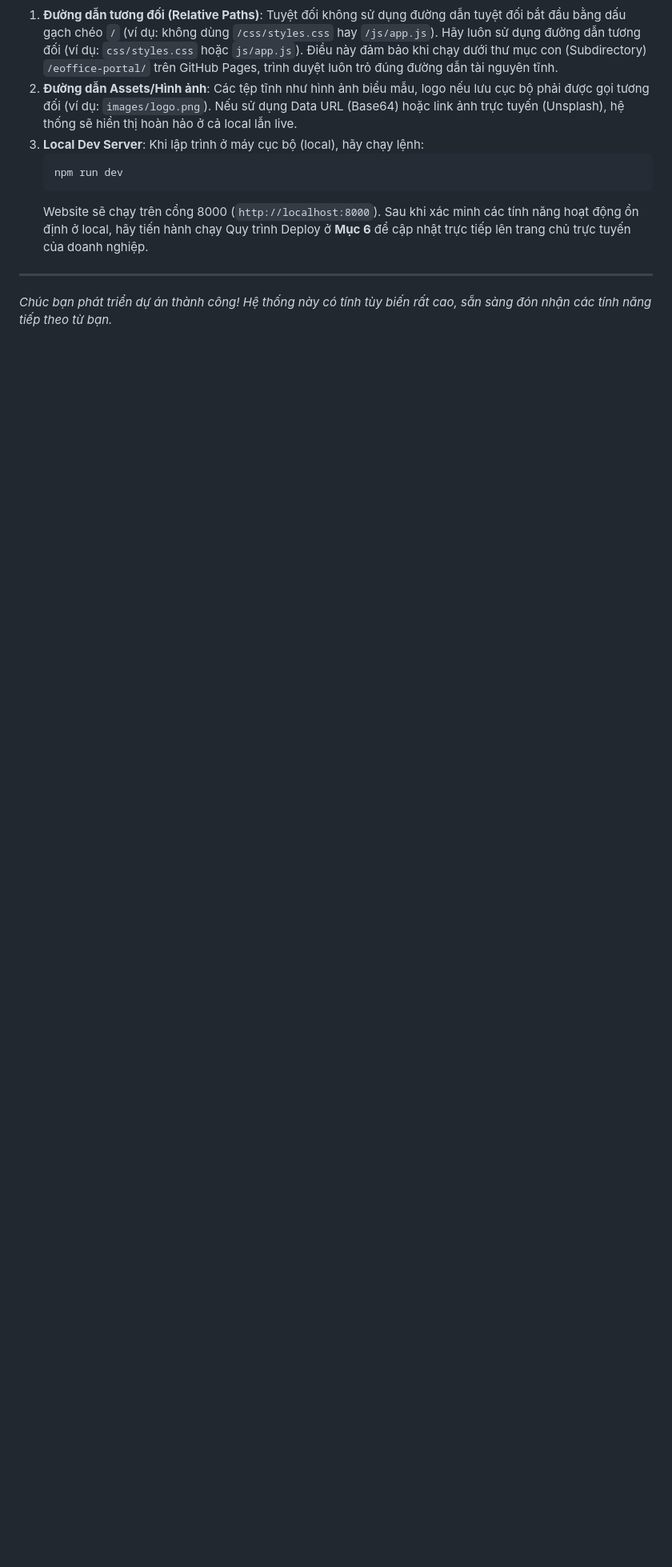
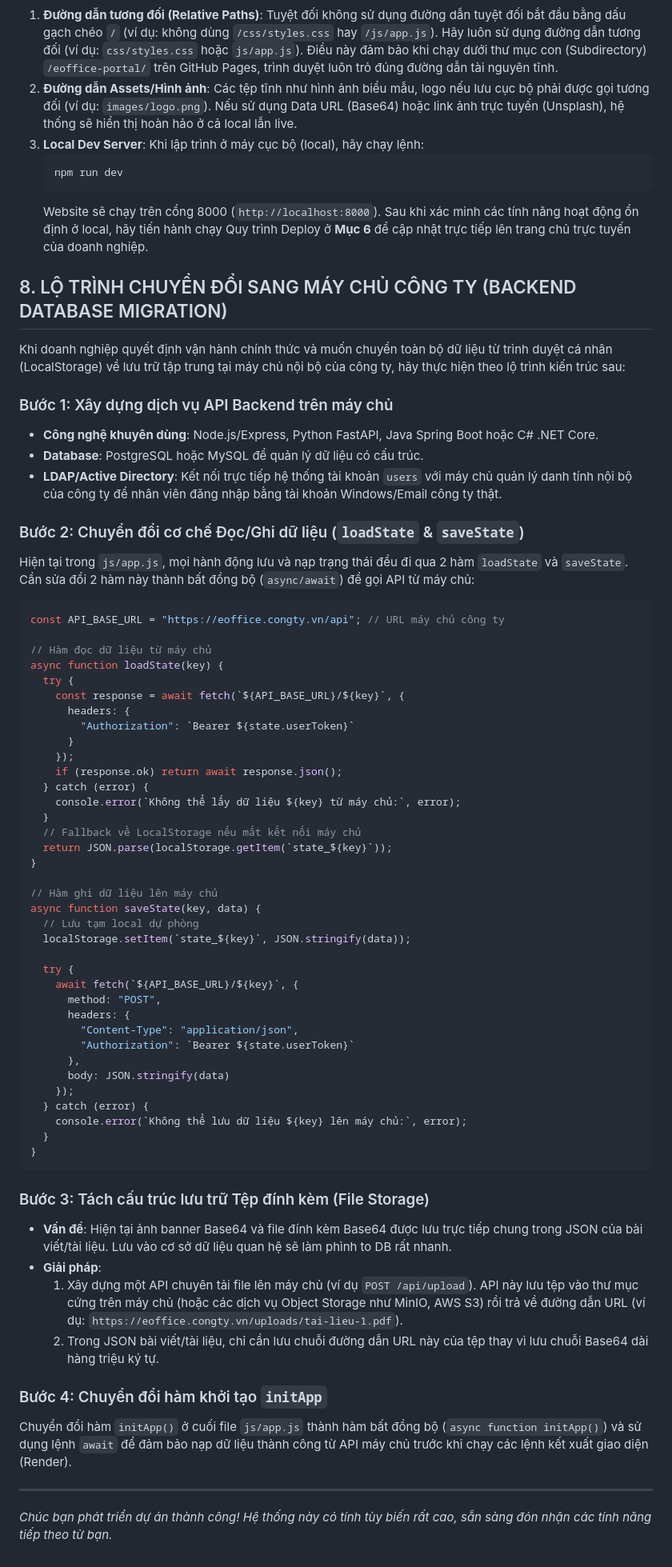
Before and after one commit to kienmta2006-hash/eoffice-portal, a Markdown page: HANDOFF_INSTRUCTIONS.md, the part around the change. Shown at 80% size. Rendered like a GitHub page; blank space fills up the shorter version.

Commit message:
docs: add backend server database integration instructions to handoff guide

````diff
--- a/HANDOFF_INSTRUCTIONS.md
+++ b/HANDOFF_INSTRUCTIONS.md
@@ -190,5 +190,65 @@ git checkout -- package.json scripts/
     ```
     Website sẽ chạy trên cổng 8000 (`http://localhost:8000`). Sau khi xác minh các tính năng hoạt động ổn định ở local, hãy tiến hành chạy Quy trình Deploy ở **Mục 6** để cập nhật trực tiếp lên trang chủ trực tuyến của doanh nghiệp.
 
+## 8. LỘ TRÌNH CHUYỂN ĐỔI SANG MÁY CHỦ CÔNG TY (BACKEND DATABASE MIGRATION)
+
+Khi doanh nghiệp quyết định vận hành chính thức và muốn chuyển toàn bộ dữ liệu từ trình duyệt cá nhân (LocalStorage) về lưu trữ tập trung tại máy chủ nội bộ của công ty, hãy thực hiện theo lộ trình kiến trúc sau:
+
+### Bước 1: Xây dựng dịch vụ API Backend trên máy chủ
+*   **Công nghệ khuyên dùng**: Node.js/Express, Python FastAPI, Java Spring Boot hoặc C# .NET Core.
+*   **Database**: PostgreSQL hoặc MySQL để quản lý dữ liệu có cấu trúc.
+*   **LDAP/Active Directory**: Kết nối trực tiếp hệ thống tài khoản `users` với máy chủ quản lý danh tính nội bộ của công ty để nhân viên đăng nhập bằng tài khoản Windows/Email công ty thật.
+
+### Bước 2: Chuyển đổi cơ chế Đọc/Ghi dữ liệu (`loadState` & `saveState`)
+Hiện tại trong `js/app.js`, mọi hành động lưu và nạp trạng thái đều đi qua 2 hàm `loadState` và `saveState`. Cần sửa đổi 2 hàm này thành bất đồng bộ (`async/await`) để gọi API từ máy chủ:
+
+```javascript
+const API_BASE_URL = "https://eoffice.congty.vn/api"; // URL máy chủ công ty
+
+// Hàm đọc dữ liệu từ máy chủ
+async function loadState(key) {
+  try {
+    const response = await fetch(`${API_BASE_URL}/${key}`, {
+      headers: {
+        "Authorization": `Bearer ${state.userToken}`
+      }
+    });
+    if (response.ok) return await response.json();
+  } catch (error) {
+    console.error(`Không thể lấy dữ liệu ${key} từ máy chủ:`, error);
+  }
+  // Fallback về LocalStorage nếu mất kết nối máy chủ
+  return JSON.parse(localStorage.getItem(`state_${key}`));
+}
+
+// Hàm ghi dữ liệu lên máy chủ
+async function saveState(key, data) {
+  // Lưu tạm local dự phòng
+  localStorage.setItem(`state_${key}`, JSON.stringify(data));
+
+  try {
+    await fetch(`${API_BASE_URL}/${key}`, {
+      method: "POST",
+      headers: {
+        "Content-Type": "application/json",
+        "Authorization": `Bearer ${state.userToken}`
+      },
+      body: JSON.stringify(data)
+    });
+  } catch (error) {
+    console.error(`Không thể lưu dữ liệu ${key} lên máy chủ:`, error);
+  }
+}
+```
+
+### Bước 3: Tách cấu trúc lưu trữ Tệp đính kèm (File Storage)
+*   **Vấn đề**: Hiện tại ảnh banner Base64 và file đính kèm Base64 được lưu trực tiếp chung trong JSON của bài viết/tài liệu. Lưu vào cơ sở dữ liệu quan hệ sẽ làm phình to DB rất nhanh.
+*   **Giải pháp**:
+    1.  Xây dựng một API chuyên tải file lên máy chủ (ví dụ `POST /api/upload`). API này lưu tệp vào thư mục cứng trên máy chủ (hoặc các dịch vụ Object Storage như MinIO, AWS S3) rồi trả về đường dẫn URL (ví dụ: `https://eoffice.congty.vn/uploads/tai-lieu-1.pdf`).
+    2.  Trong JSON bài viết/tài liệu, chỉ cần lưu chuỗi đường dẫn URL này của tệp thay vì lưu chuỗi Base64 dài hàng triệu ký tự.
+
+### Bước 4: Chuyển đổi hàm khởi tạo `initApp`
+Chuyển đổi hàm `initApp()` ở cuối file `js/app.js` thành hàm bất đồng bộ (`async function initApp()`) và sử dụng lệnh `await` để đảm bảo nạp dữ liệu thành công từ API máy chủ trước khi chạy các lệnh kết xuất giao diện (Render).
+
 ---
 *Chúc bạn phát triển dự án thành công! Hệ thống này có tính tùy biến rất cao, sẵn sàng đón nhận các tính năng tiếp theo từ bạn.*
````
